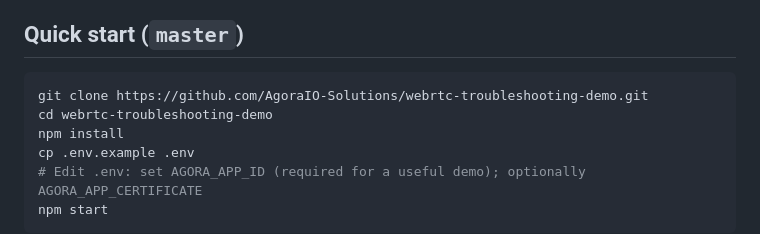
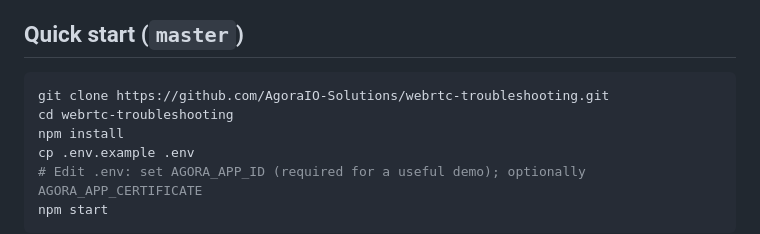
Before and after one commit to AgoraIO-Solutions/webrtc-troubleshooting, a Markdown page: README.md, the part around the change. GitHub-like rendering.

Commit message:
docs: use canonical GitHub clone URL (webrtc-troubleshooting)
Made-with: Cursor

````diff
--- a/README.md
+++ b/README.md
@@ -30,8 +30,8 @@ A browser-based tool to exercise and debug [Agora Web SDK](https://docs.agora.io
 ## Quick start (`master`)
 
 ```bash
-git clone https://github.com/AgoraIO-Solutions/webrtc-troubleshooting-demo.git
-cd webrtc-troubleshooting-demo
+git clone https://github.com/AgoraIO-Solutions/webrtc-troubleshooting.git
+cd webrtc-troubleshooting
 npm install
 cp .env.example .env
 # Edit .env: set AGORA_APP_ID (required for a useful demo); optionally AGORA_APP_CERTIFICATE
````
